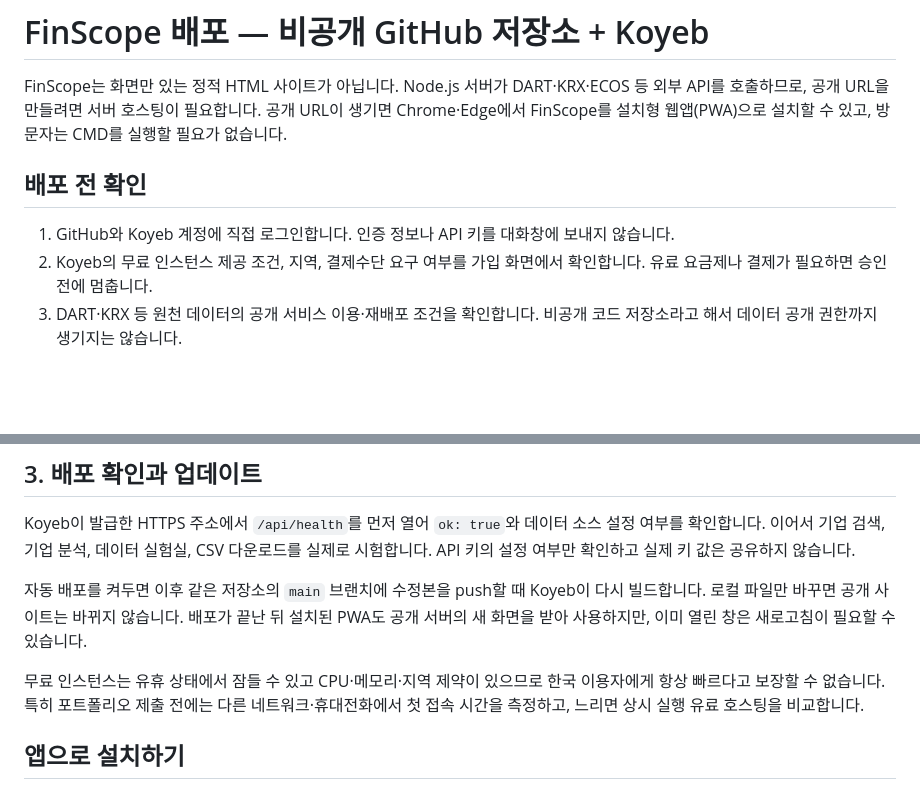
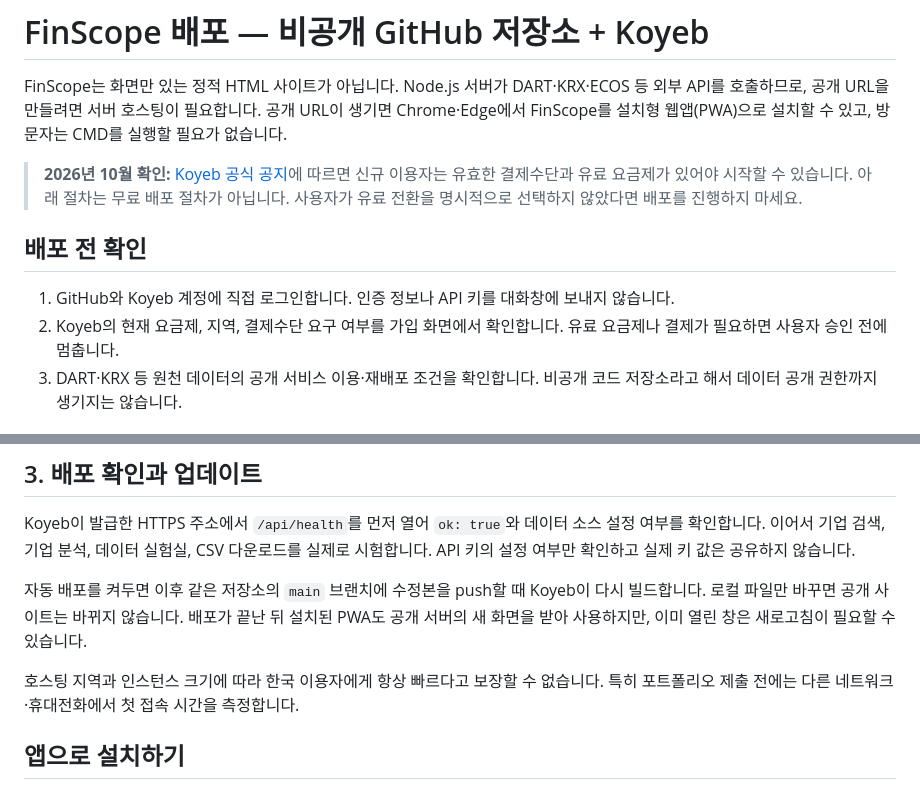
Before and after one commit to bjhevent87-byte/finscope, a Markdown page: DEPLOYMENT_KOYEB.md, 2 parts joined by grey strips. Rendered like a GitHub page; blank space fills up the shorter version.

```diff
--- a/DEPLOYMENT_KOYEB.md
+++ b/DEPLOYMENT_KOYEB.md
@@ -2,10 +2,12 @@
 
 FinScope는 화면만 있는 정적 HTML 사이트가 아닙니다. Node.js 서버가 DART·KRX·ECOS 등 외부 API를 호출하므로, 공개 URL을 만들려면 서버 호스팅이 필요합니다. 공개 URL이 생기면 Chrome·Edge에서 FinScope를 설치형 웹앱(PWA)으로 설치할 수 있고, 방문자는 CMD를 실행할 필요가 없습니다.
 
+> **2026년 10월 확인:** [Koyeb 공식 공지](https://www.koyeb.com/blog/koyeb-is-joining-mistral-ai-to-build-the-future-of-ai-infrastructure)에 따르면 신규 이용자는 유효한 결제수단과 유료 요금제가 있어야 시작할 수 있습니다. 아래 절차는 무료 배포 절차가 아닙니다. 사용자가 유료 전환을 명시적으로 선택하지 않았다면 배포를 진행하지 마세요.
+
 ## 배포 전 확인
 
 1. GitHub와 Koyeb 계정에 직접 로그인합니다. 인증 정보나 API 키를 대화창에 보내지 않습니다.
-2. Koyeb의 무료 인스턴스 제공 조건, 지역, 결제수단 요구 여부를 가입 화면에서 확인합니다. 유료 요금제나 결제가 필요하면 승인 전에 멈춥니다.
+2. Koyeb의 현재 요금제, 지역, 결제수단 요구 여부를 가입 화면에서 확인합니다. 유료 요금제나 결제가 필요하면 사용자 승인 전에 멈춥니다.
 3. DART·KRX 등 원천 데이터의 공개 서비스 이용·재배포 조건을 확인합니다. 비공개 코드 저장소라고 해서 데이터 공개 권한까지 생기지는 않습니다.
 
 ## 1. 비공개 GitHub 저장소
@@ -33,7 +35,7 @@ Koyeb이 발급한 HTTPS 주소에서 `/api/health`를 먼저 열어 `ok: true`
 
 자동 배포를 켜두면 이후 같은 저장소의 `main` 브랜치에 수정본을 push할 때 Koyeb이 다시 빌드합니다. 로컬 파일만 바꾸면 공개 사이트는 바뀌지 않습니다. 배포가 끝난 뒤 설치된 PWA도 공개 서버의 새 화면을 받아 사용하지만, 이미 열린 창은 새로고침이 필요할 수 있습니다.
 
-무료 인스턴스는 유휴 상태에서 잠들 수 있고 CPU·메모리·지역 제약이 있으므로 한국 이용자에게 항상 빠르다고 보장할 수 없습니다. 특히 포트폴리오 제출 전에는 다른 네트워크·휴대전화에서 첫 접속 시간을 측정하고, 느리면 상시 실행 유료 호스팅을 비교합니다.
+호스팅 지역과 인스턴스 크기에 따라 한국 이용자에게 항상 빠르다고 보장할 수 없습니다. 특히 포트폴리오 제출 전에는 다른 네트워크·휴대전화에서 첫 접속 시간을 측정합니다.
 
 ## 앱으로 설치하기
 
```
Also changed, not shown: README.md (+1 -1 lines).
